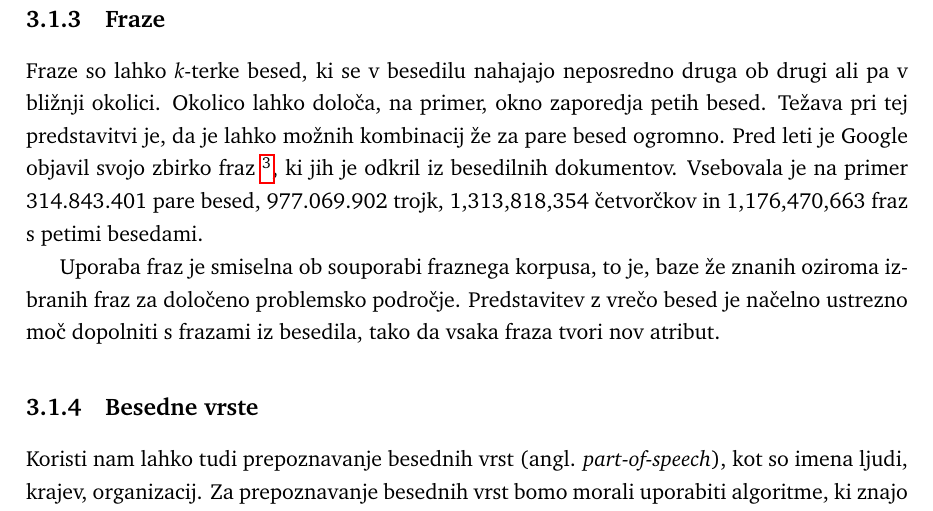
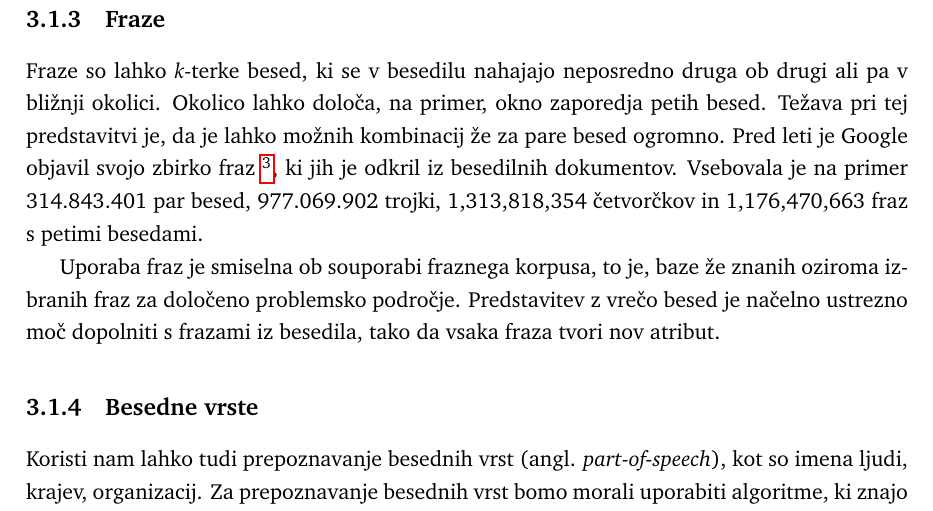
Before and after one commit to nyanSpruk/uozp-zapiski, a LaTeX book (zapiski.tex, which reads razvrscanje-besedil.tex): part of page 33 of 101, cut so that both start at the same text. Compiled offline with pdfLaTeX.

Commit message:
Update razvrscanje-besedil.tex
Slovnični popravki

```diff
--- a/razvrscanje-besedil.tex
+++ b/razvrscanje-besedil.tex
@@ -130,7 +130,7 @@ je lahko možnih kombinacij že za pare besed ogromno. Pred leti je
 Google objavil svojo zbirko fraz~\footnote{Glej
   \url{http://googleresearch.blogspot.com/2006/08/all-our-n-gram-are-belong-to-you.html}.},
 ki jih je odkril iz besedilnih dokumentov. Vsebovala je na primer
-314.843.401 pare besed, 977.069.902 trojk, 1,313,818,354 četvorčkov in
+314.843.401 par besed, 977.069.902 trojki, 1,313,818,354 četvorčkov in
 1,176,470,663 fraz s petimi besedami.
 
 Uporaba fraz je smiselna ob souporabi fraznega korpusa, to je, baze že
```
